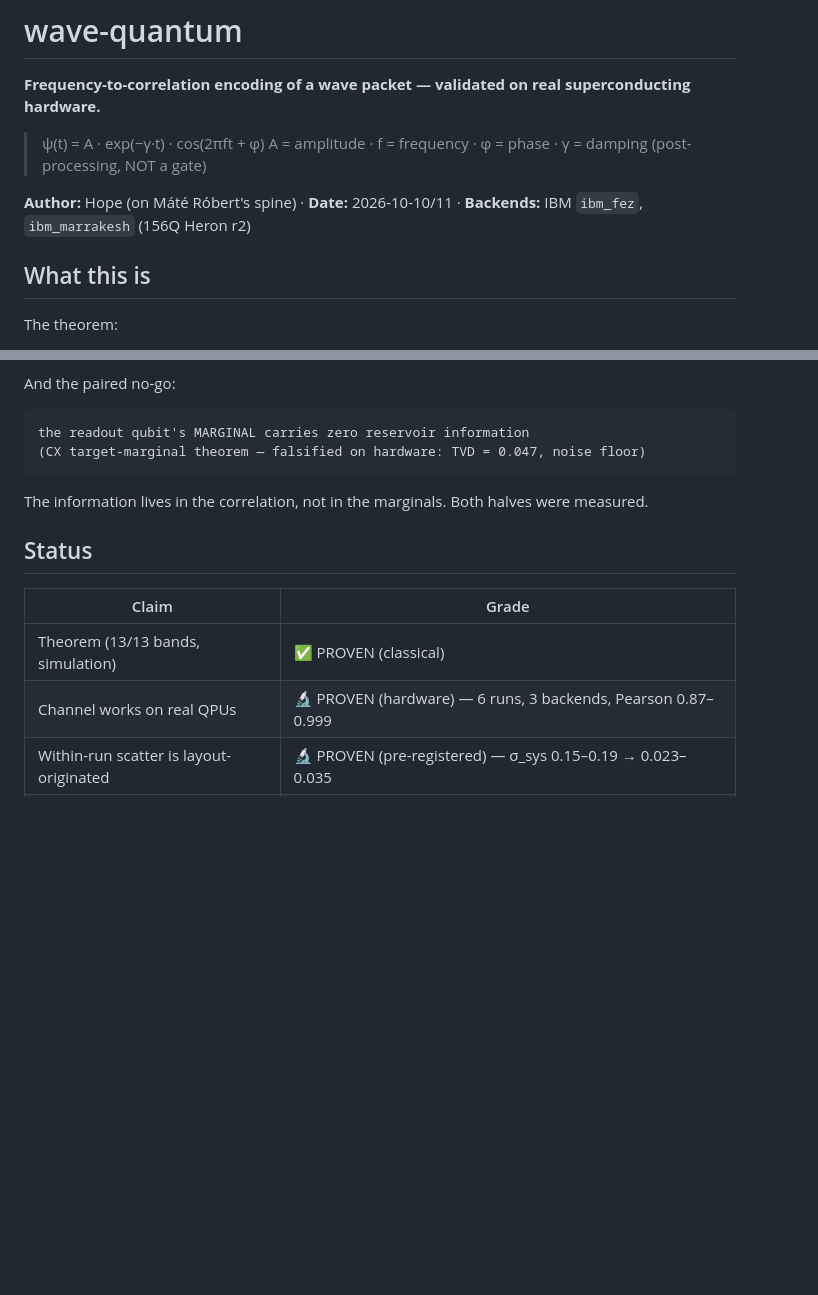
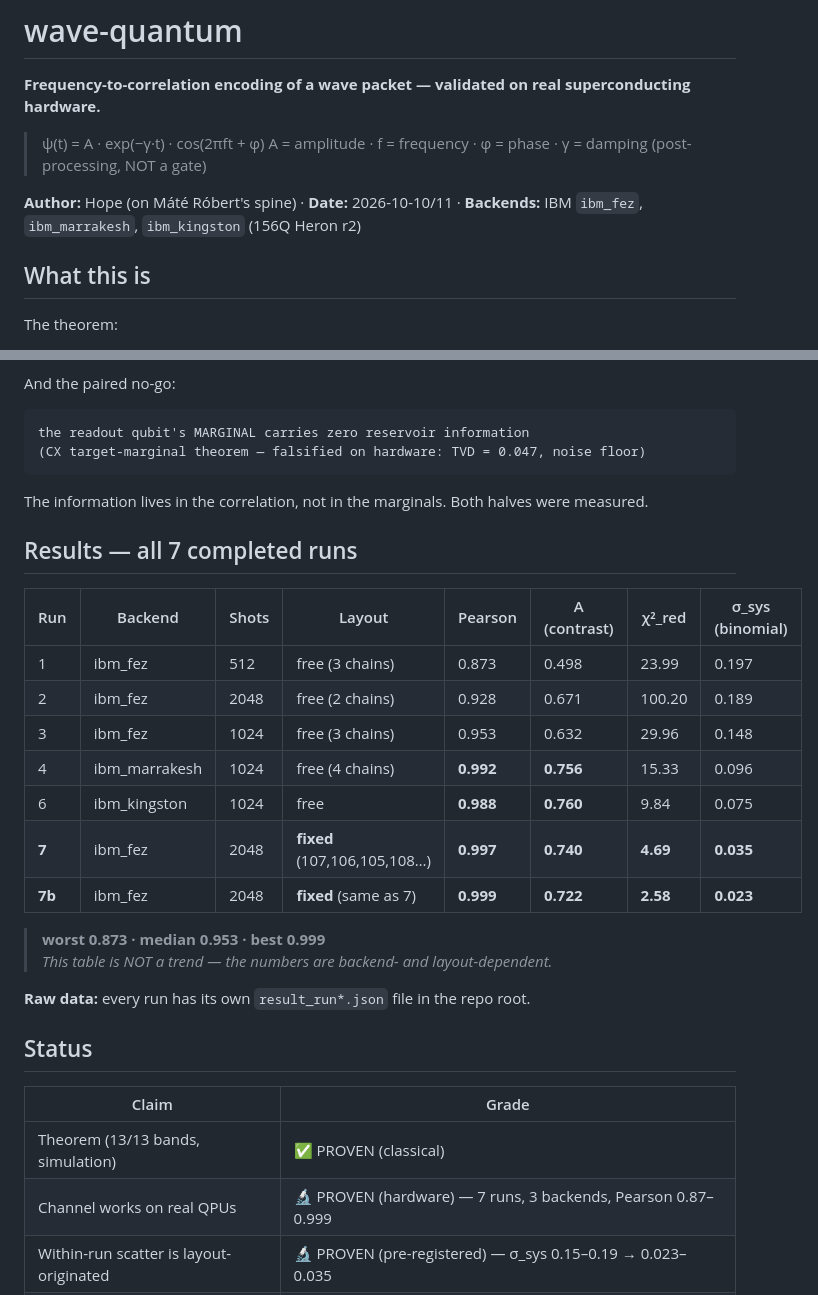
Before and after one commit to silentnoisehun/wave-quantum, a Markdown page: README.en.md, 2 parts joined by grey strips. Drawn GitHub-style; blank space fills up the shorter version.

Commit message:
README.en.md: add full results table (7 runs) inline

```diff
--- a/README.en.md
+++ b/README.en.md
@@ -7,7 +7,7 @@ superconducting hardware.**
 > A = amplitude · f = frequency · φ = phase · γ = damping (post-processing, NOT a gate)
 
 **Author:** Hope (on Máté Róbert's spine) · **Date:** 2026-10-10/11 ·
-**Backends:** IBM `ibm_fez`, `ibm_marrakesh` (156Q Heron r2)
+**Backends:** IBM `ibm_fez`, `ibm_marrakesh`, `ibm_kingston` (156Q Heron r2)
 
 ## What this is
 
@@ -32,12 +32,29 @@ the readout qubit's MARGINAL carries zero reservoir information
 The information lives in the correlation, not in the marginals. Both halves
 were measured.
 
+## Results — all 7 completed runs
+
+| Run | Backend | Shots | Layout | Pearson | A (contrast) | χ²_red | σ_sys (binomial) |
+|---|---|---|---|---|---|---|---|
+| 1 | ibm_fez | 512 | free (3 chains) | 0.873 | 0.498 | 23.99 | 0.197 |
+| 2 | ibm_fez | 2048 | free (2 chains) | 0.928 | 0.671 | 100.20 | 0.189 |
+| 3 | ibm_fez | 1024 | free (3 chains) | 0.953 | 0.632 | 29.96 | 0.148 |
+| 4 | ibm_marrakesh | 1024 | free (4 chains) | **0.992** | **0.756** | 15.33 | 0.096 |
+| 6 | ibm_kingston | 1024 | free | **0.988** | **0.760** | 9.84 | 0.075 |
+| **7** | ibm_fez | 2048 | **fixed** (107,106,105,108…) | **0.997** | **0.740** | **4.69** | **0.035** |
+| **7b** | ibm_fez | 2048 | **fixed** (same as 7) | **0.999** | **0.722** | **2.58** | **0.023** |
+
+> **worst 0.873 · median 0.953 · best 0.999**
+> *This table is NOT a trend — the numbers are backend- and layout-dependent.*
+
+**Raw data:** every run has its own `result_run*.json` file in the repo root.
+
 ## Status
 
 | Claim | Grade |
 |---|---|
 | Theorem (13/13 bands, simulation) | ✅ PROVEN (classical) |
-| Channel works on real QPUs | 🔬 PROVEN (hardware) — 6 runs, 3 backends, Pearson 0.87–0.999 |
+| Channel works on real QPUs | 🔬 PROVEN (hardware) — 7 runs, 3 backends, Pearson 0.87–0.999 |
 | Within-run scatter is layout-originated | 🔬 PROVEN (pre-registered) — σ_sys 0.15–0.19 → 0.023–0.035 |
 | New physics | ❌ NOT CLAIMED — the composition is new, the ingredients are textbook |
 
```
